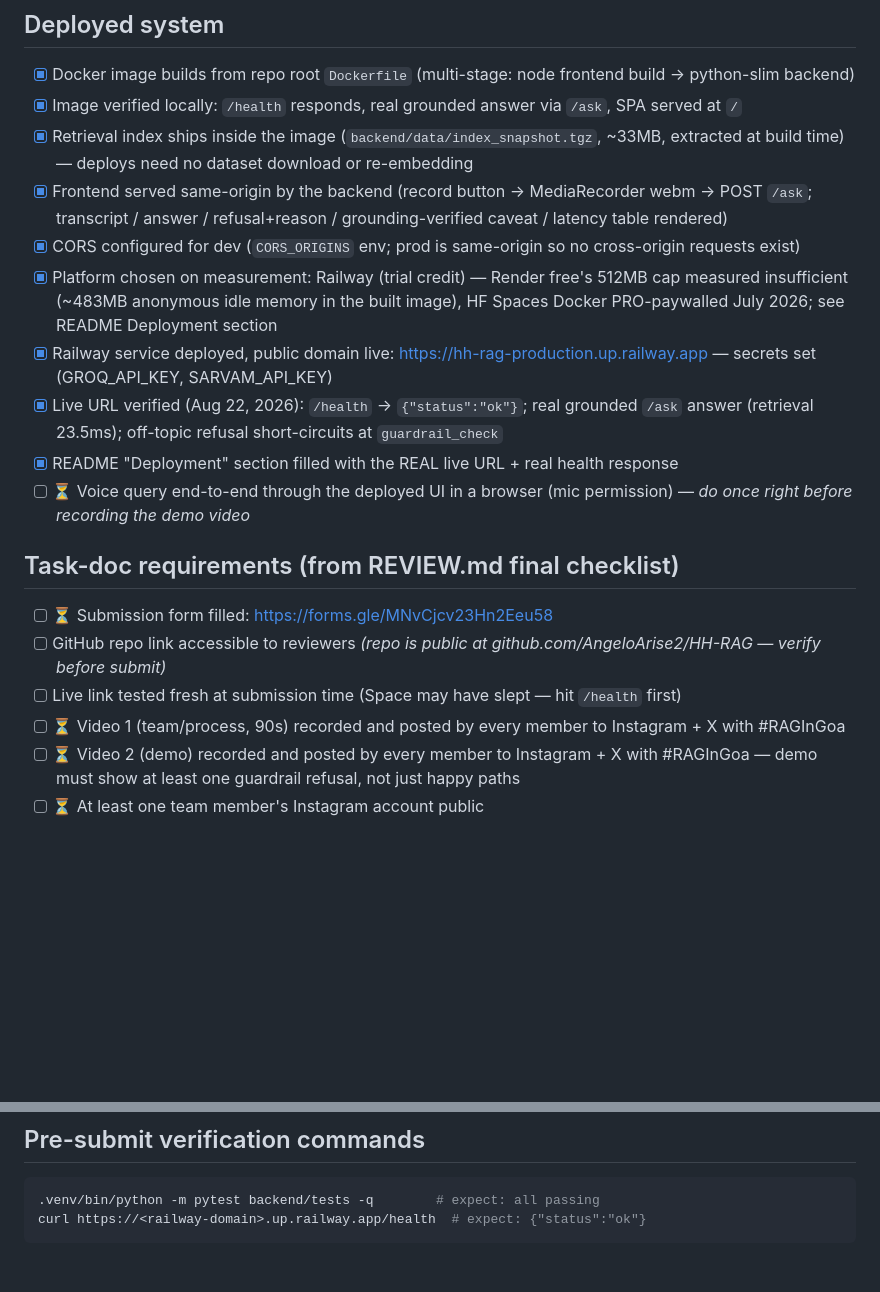
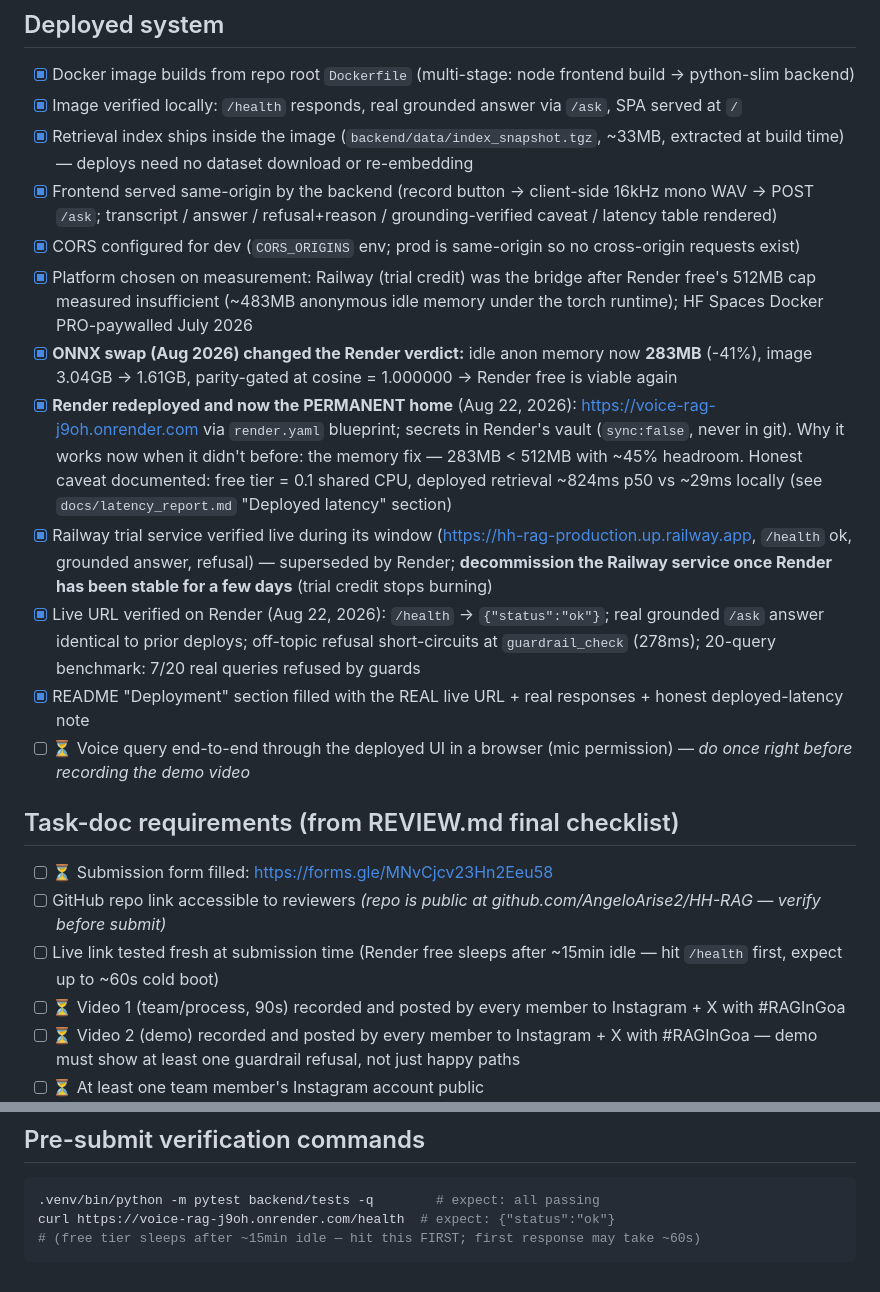
Before and after one commit to AngeloArise2/HH-RAG, a Markdown page: docs/submission_checklist.md, 2 parts joined by grey strips. Rendered like a GitHub page; blank space fills up the shorter version.

````diff
--- a/docs/submission_checklist.md
+++ b/docs/submission_checklist.md
@@ -9,19 +9,21 @@ can't complete them. **No resubmissions allowed — one-shot check before Aug 22
 - [x] Docker image builds from repo root `Dockerfile` (multi-stage: node frontend build → python-slim backend)
 - [x] Image verified locally: `/health` responds, real grounded answer via `/ask`, SPA served at `/`
 - [x] Retrieval index ships inside the image (`backend/data/index_snapshot.tgz`, ~33MB, extracted at build time) — deploys need no dataset download or re-embedding
-- [x] Frontend served same-origin by the backend (record button → MediaRecorder webm → POST `/ask`; transcript / answer / refusal+reason / grounding-verified caveat / latency table rendered)
+- [x] Frontend served same-origin by the backend (record button → client-side 16kHz mono WAV → POST `/ask`; transcript / answer / refusal+reason / grounding-verified caveat / latency table rendered)
 - [x] CORS configured for dev (`CORS_ORIGINS` env; prod is same-origin so no cross-origin requests exist)
-- [x] Platform chosen on measurement: Railway (trial credit) — Render free's 512MB cap measured insufficient (~483MB anonymous idle memory in the built image), HF Spaces Docker PRO-paywalled July 2026; see README Deployment section
-- [x] Railway service deployed, public domain live: https://hh-rag-production.up.railway.app — secrets set (GROQ_API_KEY, SARVAM_API_KEY)
-- [x] Live URL verified (Aug 22, 2026): `/health` → `{"status":"ok"}`; real grounded `/ask` answer (retrieval 23.5ms); off-topic refusal short-circuits at `guardrail_check`
-- [x] README "Deployment" section filled with the REAL live URL + real health response
+- [x] Platform chosen on measurement: Railway (trial credit) was the bridge after Render free's 512MB cap measured insufficient (~483MB anonymous idle memory under the torch runtime); HF Spaces Docker PRO-paywalled July 2026
+- [x] **ONNX swap (Aug 2026) changed the Render verdict:** idle anon memory now **283MB** (-41%), image 3.04GB → 1.61GB, parity-gated at cosine = 1.000000 → Render free is viable again
+- [x] **Render redeployed and now the PERMANENT home** (Aug 22, 2026): https://voice-rag-j9oh.onrender.com via `render.yaml` blueprint; secrets in Render's vault (`sync:false`, never in git). Why it works now when it didn't before: the memory fix — 283MB < 512MB with ~45% headroom. Honest caveat documented: free tier = 0.1 shared CPU, deployed retrieval ~824ms p50 vs ~29ms locally (see `docs/latency_report.md` "Deployed latency" section)
+- [x] Railway trial service verified live during its window (https://hh-rag-production.up.railway.app, `/health` ok, grounded answer, refusal) — superseded by Render; **decommission the Railway service once Render has been stable for a few days** (trial credit stops burning)
+- [x] Live URL verified on Render (Aug 22, 2026): `/health` → `{"status":"ok"}`; real grounded `/ask` answer identical to prior deploys; off-topic refusal short-circuits at `guardrail_check` (278ms); 20-query benchmark: 7/20 real queries refused by guards
+- [x] README "Deployment" section filled with the REAL live URL + real responses + honest deployed-latency note
 - [ ] ⏳ Voice query end-to-end through the deployed UI in a browser (mic permission) — *do once right before recording the demo video*
 
 ## Task-doc requirements (from REVIEW.md final checklist)
 
 - [ ] ⏳ Submission form filled: https://forms.gle/MNvCjcv23Hn2Eeu58
 - [ ] GitHub repo link accessible to reviewers *(repo is public at github.com/AngeloArise2/HH-RAG — verify before submit)*
-- [ ] Live link tested fresh at submission time (Space may have slept — hit `/health` first)
+- [ ] Live link tested fresh at submission time (Render free sleeps after ~15min idle — hit `/health` first, expect up to ~60s cold boot)
 - [ ] ⏳ Video 1 (team/process, 90s) recorded and posted by every member to Instagram + X with #RAGInGoa
 - [ ] ⏳ Video 2 (demo) recorded and posted by every member to Instagram + X with #RAGInGoa — demo must show at least one guardrail refusal, not just happy paths
 - [ ] ⏳ At least one team member's Instagram account public
@@ -35,5 +37,6 @@ can't complete them. **No resubmissions allowed — one-shot check before Aug 22
 
 ```bash
 .venv/bin/python -m pytest backend/tests -q        # expect: all passing
-curl https://<railway-domain>.up.railway.app/health  # expect: {"status":"ok"}
+curl https://voice-rag-j9oh.onrender.com/health  # expect: {"status":"ok"}
+# (free tier sleeps after ~15min idle — hit this FIRST; first response may take ~60s)
 ```
````
Also changed, not shown: README.md (+15 -4 lines), docs/latency_report.md (+38 -0 lines).
